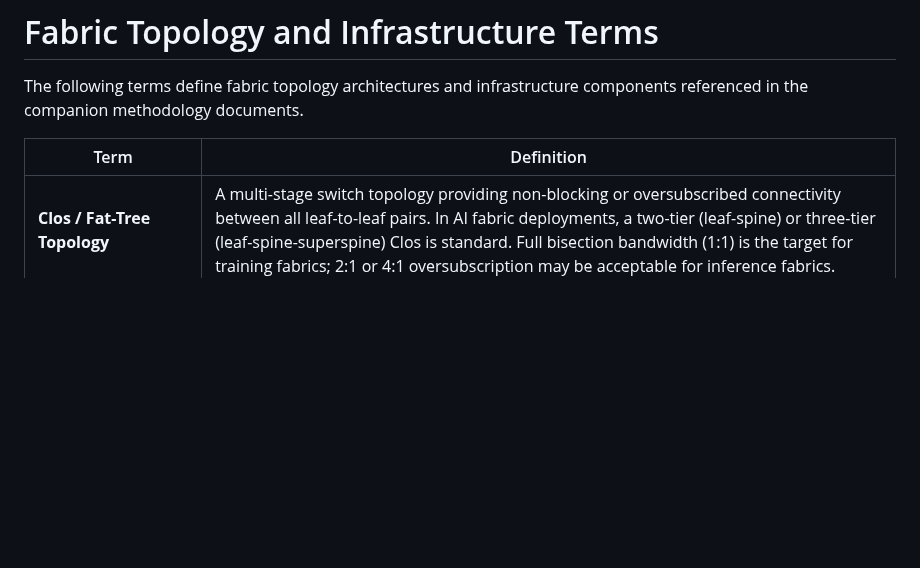
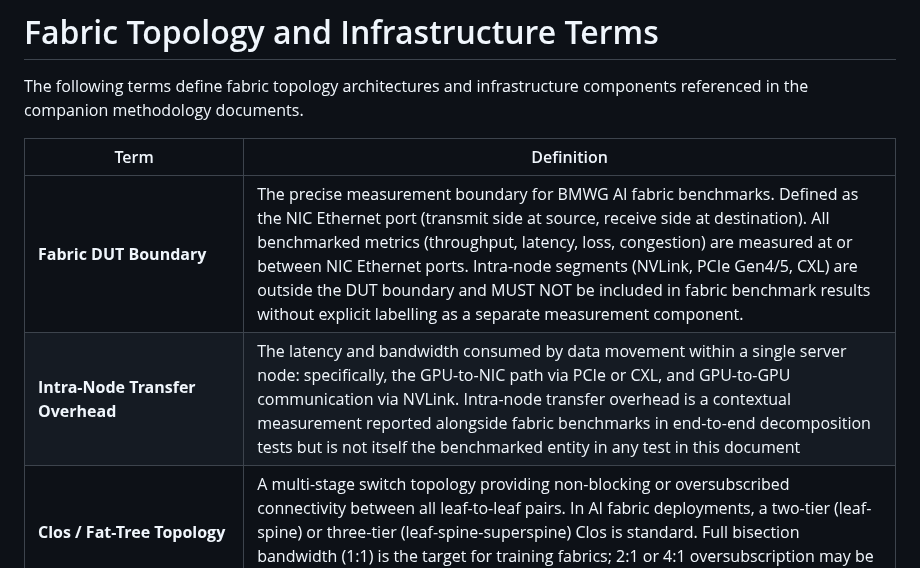
Before and after one commit to fcalabri/bmwg-ai-fabric-terminology, a Markdown page: draft-calabria-bmwg-ai-fabric-terminology.md, the part around one of its changes. GitHub-like rendering; blank space fills up the shorter version.

Commit message:
Update draft-calabria-bmwg-ai-fabric-terminology.md
DUT Boundary Definitions and Intra-Node Transfer Overhead

```diff
--- a/draft-calabria-bmwg-ai-fabric-terminology.md
+++ b/draft-calabria-bmwg-ai-fabric-terminology.md
@@ -313,6 +313,8 @@ documents.
 
 | Term | Definition |
 |---|---|
+| **Fabric DUT Boundary** | The precise measurement boundary for BMWG AI fabric benchmarks. Defined as the NIC Ethernet port (transmit side at source, receive side at destination). All benchmarked metrics (throughput, latency, loss, congestion) are measured at or between NIC Ethernet ports. Intra-node segments (NVLink, PCIe Gen4/5, CXL) are outside the DUT boundary and MUST NOT be included in fabric benchmark results without explicit labelling as a separate measurement component. |
+| **Intra-Node Transfer Overhead** | The latency and bandwidth consumed by data movement within a single server node: specifically, the GPU-to-NIC path via PCIe or CXL, and GPU-to-GPU communication via NVLink. Intra-node transfer overhead is a contextual measurement reported alongside fabric benchmarks in end-to-end decomposition tests but is not itself the benchmarked entity in any test in this document |
 | **Clos / Fat-Tree Topology** | A multi-stage switch topology providing non-blocking or oversubscribed connectivity between all leaf-to-leaf pairs. In AI fabric deployments, a two-tier (leaf-spine) or three-tier (leaf-spine-superspine) Clos is standard. Full bisection bandwidth (1:1) is the target for training fabrics; 2:1 or 4:1 oversubscription may be acceptable for inference fabrics. |
 | **Rail-Optimized Topology** | A topology in which the NIC ports of each server are distributed across multiple ToR switches (one NIC port per switch), such that collective traffic between adjacent servers traverses different physical paths. Minimizes switch-to-switch traffic during ring AllReduce, maximizing effective BusBW. Requires ECMP-aware collective placement. |
 | **Bisection Bandwidth** | The aggregate bandwidth across the minimum cut that divides the fabric into two equal halves. Non-blocking fabrics provide bisection bandwidth equal to half the total edge (server-facing) bandwidth. Limits worst-case all-to-all communication throughput. |
```
Also changed, not shown: other parts of draft-calabria-bmwg-ai-fabric-terminology.md (+1 -1 lines).
